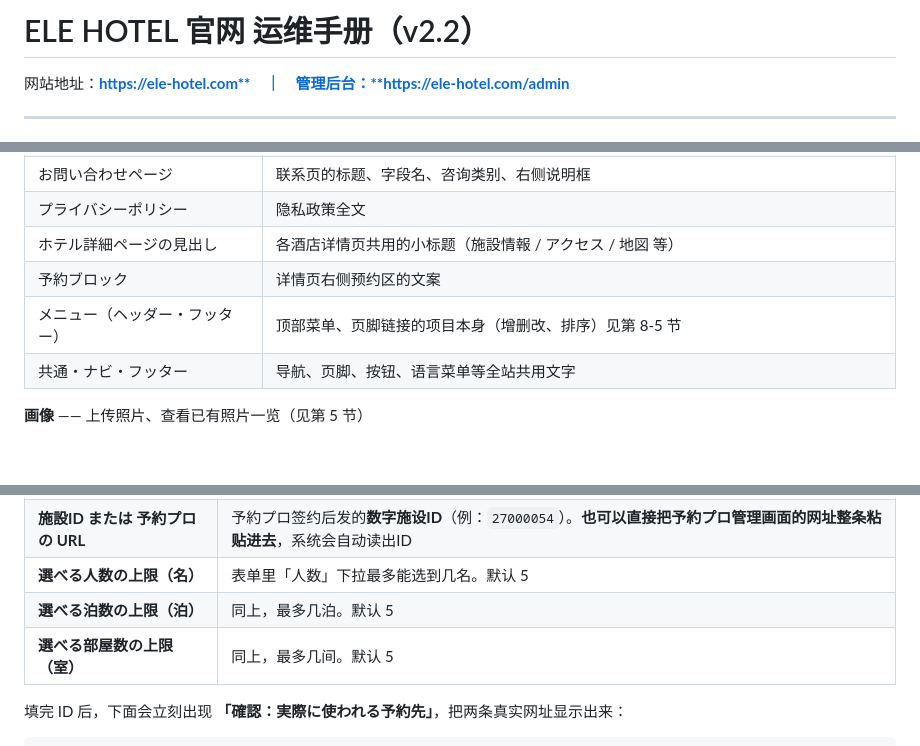
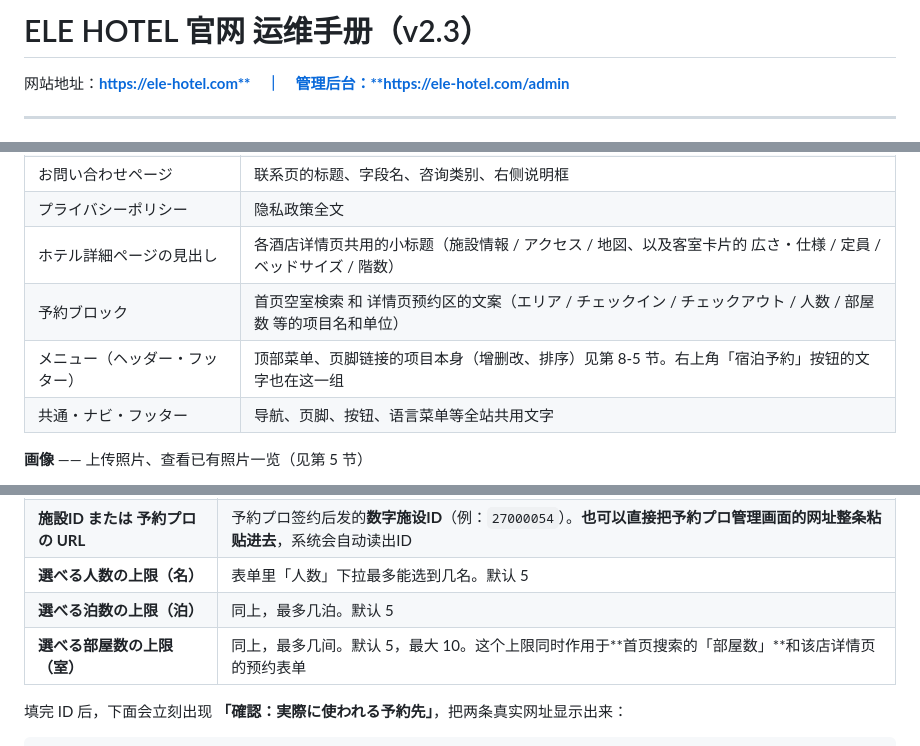
Before and after one commit to avexe816/ele-hotel-site, a Markdown page: 运维手册.md, 3 parts joined by grey strips. Drawn GitHub-style; blank space fills up the shorter version.

```diff
--- a/运维手册.md
+++ b/运维手册.md
@@ -1,4 +1,4 @@
-# ELE HOTEL 官网 运维手册（v2.2）
+# ELE HOTEL 官网 运维手册（v2.3）
 
 网站地址：**https://ele-hotel.com**　｜　管理后台：**https://ele-hotel.com/admin**
 
@@ -90,9 +98,9 @@ v1.9 之前，改一句文案要在电脑上装 Python、改 JSON 文件、跑 `
 | GRAND ELE ページ | Grand ELE Hotel 专页 `/grand` 的全部内容（56 项：SEO、标题、房型、餐饮、服务、7 张照片…） |
 | お問い合わせページ | 联系页的标题、字段名、咨询类别、右侧说明框 |
 | プライバシーポリシー | 隐私政策全文 |
-| ホテル詳細ページの見出し | 各酒店详情页共用的小标题（施設情報 / アクセス / 地図 等） |
-| 予約ブロック | 详情页右侧预约区的文案 |
-| メニュー（ヘッダー・フッター） | 顶部菜单、页脚链接的项目本身（增删改、排序）见第 8-5 节 |
+| ホテル詳細ページの見出し | 各酒店详情页共用的小标题（施設情報 / アクセス / 地図、以及客室卡片的 広さ・仕様 / 定員 / ベッドサイズ / 階数） |
+| 予約ブロック | 首页空室検索 和 详情页预约区的文案（エリア / チェックイン / チェックアウト / 人数 / 部屋数 等的项目名和单位） |
+| メニュー（ヘッダー・フッター） | 顶部菜单、页脚链接的项目本身（增删改、排序）见第 8-5 节。右上角「宿泊予約」按钮的文字也在这一组 |
 | 共通・ナビ・フッター | 导航、页脚、按钮、语言菜单等全站共用文字 |
 
 **画像** —— 上传照片、查看已有照片一览（见第 5 节）
@@ -362,7 +379,7 @@ v1.9 之前，改一句文案要在电脑上装 Python、改 JSON 文件、跑 `
 | **施設ID または 予約プロの URL** | 予約プロ签约后发的**数字施设ID**（例：`27000054`）。**也可以直接把予約プロ管理画面的网址整条粘贴进去**，系统会自动读出ID |
 | **選べる人数の上限（名）** | 表单里「人数」下拉最多能选到几名。默认 5 |
 | **選べる泊数の上限（泊）** | 同上，最多几泊。默认 5 |
-| **選べる部屋数の上限（室）** | 同上，最多几间。默认 5 |
+| **選べる部屋数の上限（室）** | 同上，最多几间。默认 5，最大 10。这个上限同时作用于**首页搜索的「部屋数」**和该店详情页的预约表单 |
 
 填完 ID 后，下面会立刻出现 **「確認：実際に使われる予約先」**，把两条真实网址显示出来：
 
```
Also changed, not shown: other parts of 运维手册.md (+77 -3 lines).
